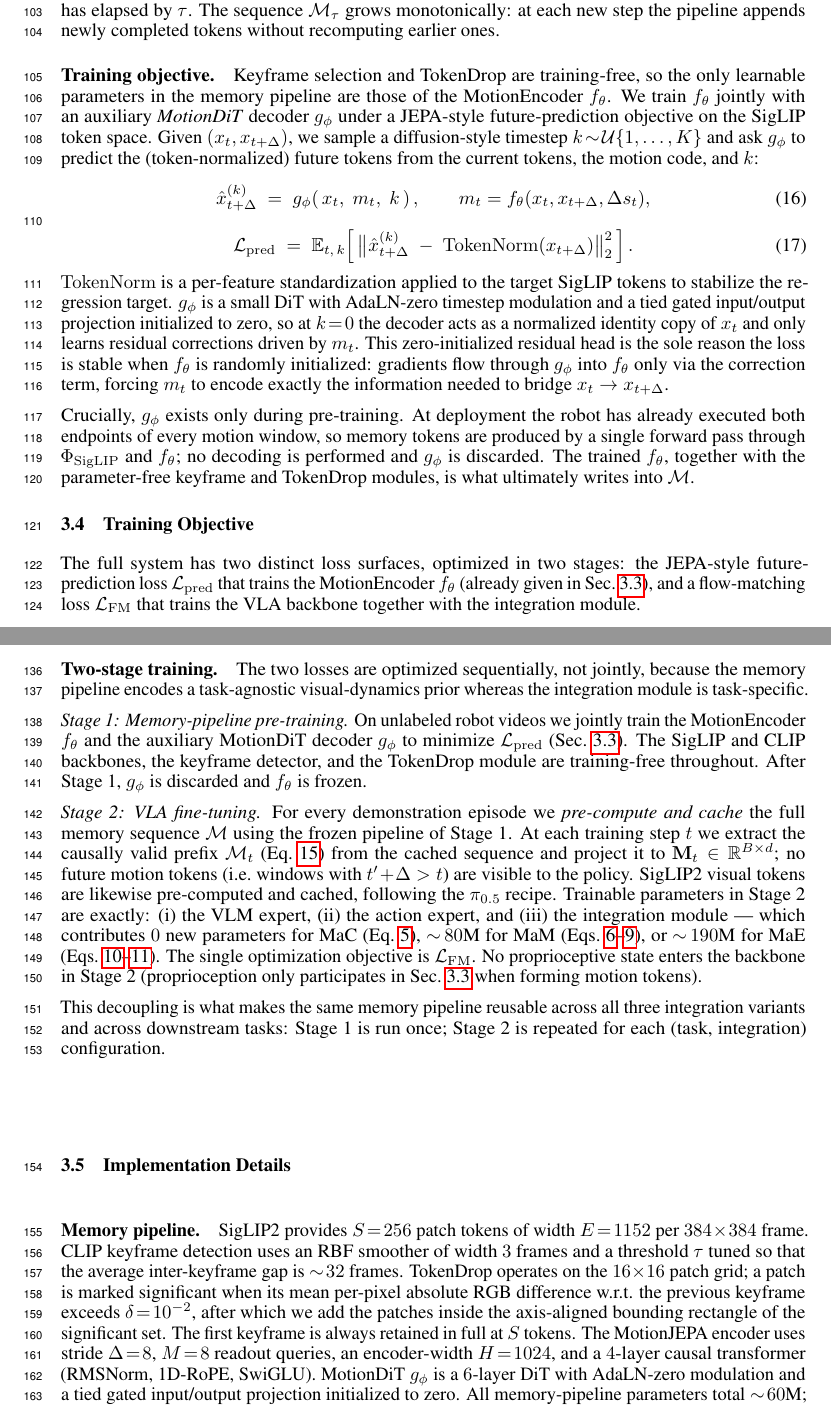
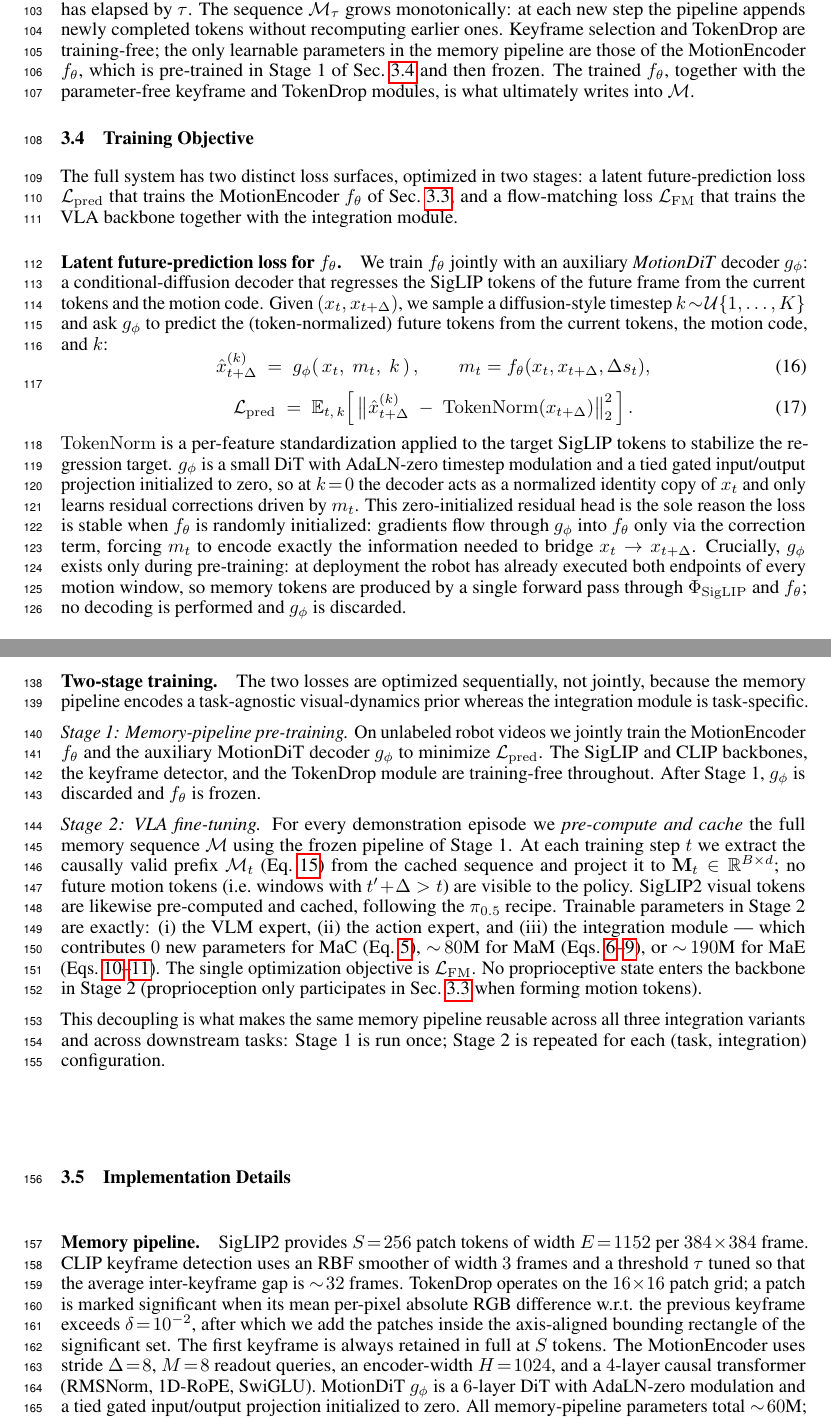
Before and after one commit to hongzefu/CSE599Report-26Winter, a LaTeX paper (neurips_2026.tex): two parts of pages 4 and 5 of 6, joined at a grey line, cut so that both start at the same text. Compiled offline with pdfLaTeX.

Commit message:
revise remove jepa

```diff
--- a/neurips_2026.tex
+++ b/neurips_2026.tex
@@ -390,16 +390,30 @@ i.e.\ keyframe tokens whose frame index is at most $\tau$, and motion tokens
 whose entire window $[t,\,t\!+\!\Delta]$ has elapsed by $\tau$.
 The sequence $\mathcal{M}_\tau$ grows monotonically: at each new step the
 pipeline appends newly completed tokens without recomputing earlier ones.
+Keyframe selection and TokenDrop are training-free; the only learnable
+parameters in the memory pipeline are those of the MotionEncoder
+$f_\theta$, which is pre-trained in Stage~1 of Sec.~\ref{sec:objective}
+and then frozen. The trained $f_\theta$, together with the
+parameter-free keyframe and TokenDrop modules, is what ultimately writes
+into $\mathcal{M}$.
 
-\paragraph{Training objective.}
-Keyframe selection and TokenDrop are training-free, so the only learnable
-parameters in the memory pipeline are those of the MotionEncoder
-$f_\theta$. We train $f_\theta$ jointly with an auxiliary
-\emph{MotionDiT} decoder $g_\phi$ under a JEPA-style future-prediction
-objective on the SigLIP token space. Given $(x_t, x_{t+\Delta})$, we
-sample a diffusion-style timestep $k\!\sim\!\mathcal{U}\{1,\dots,K\}$
-and ask $g_\phi$ to predict the (token-normalized) future tokens from
-the current tokens, the motion code, and $k$:
+\subsection{Training Objective}
+\label{sec:objective}
+
+The full system has two distinct loss surfaces, optimized in two stages:
+a latent future-prediction loss $\mathcal{L}_{\mathrm{pred}}$ that trains
+the MotionEncoder $f_\theta$ of Sec.~\ref{sec:memory}, and a flow-matching
+loss $\mathcal{L}_{\mathrm{FM}}$ that trains the VLA backbone together
+with the integration module.
+
+\paragraph{Latent future-prediction loss for $f_\theta$.}
+We train $f_\theta$ jointly with an auxiliary \emph{MotionDiT} decoder
+$g_\phi$: a conditional-diffusion decoder that regresses the SigLIP
+tokens of the future frame from the current tokens and the motion code.
+Given $(x_t, x_{t+\Delta})$, we sample a diffusion-style timestep
+$k\!\sim\!\mathcal{U}\{1,\dots,K\}$ and ask $g_\phi$ to predict the
+(token-normalized) future tokens from the current tokens, the motion
+code, and $k$:
 \begin{equation}
   \hat x_{t+\Delta}^{(k)} \;=\; g_\phi\!\left(\, x_t,\; m_t,\; k \,\right),
   \qquad m_t = f_\theta(x_t, x_{t+\Delta}, \Delta s_t),
@@ -417,26 +431,13 @@ input/output projection initialized to zero, so at $k\!=\!0$ the decoder
 acts as a normalized identity copy of $x_t$ and only learns residual
 corrections driven by $m_t$. This zero-initialized residual head is the
 sole reason the loss is stable when $f_\theta$ is randomly initialized:
-gradients flow through $g_\phi$ into $f_\theta$ only via the
-correction term, forcing $m_t$ to encode exactly the information needed
-to bridge $x_t \to x_{t+\Delta}$.
-
-Crucially, $g_\phi$ exists only during pre-training. At deployment the
-robot has already executed both endpoints of every motion window, so
-memory tokens are produced by a single forward pass through
-$\Phi_{\mathrm{SigLIP}}$ and $f_\theta$; no decoding is performed and
-$g_\phi$ is discarded. The trained $f_\theta$, together with the
-parameter-free keyframe and TokenDrop modules, is what ultimately writes
-into $\mathcal{M}$.
-
-\subsection{Training Objective}
-\label{sec:objective}
-
-The full system has two distinct loss surfaces, optimized in two stages:
-the JEPA-style future-prediction loss $\mathcal{L}_{\mathrm{pred}}$ that
-trains the MotionEncoder $f_\theta$ (already given in
-Sec.~\ref{sec:memory}), and a flow-matching loss $\mathcal{L}_{\mathrm{FM}}$
-that trains the VLA backbone together with the integration module.
+gradients flow through $g_\phi$ into $f_\theta$ only via the correction
+term, forcing $m_t$ to encode exactly the information needed to bridge
+$x_t \to x_{t+\Delta}$. Crucially, $g_\phi$ exists only during
+pre-training: at deployment the robot has already executed both endpoints
+of every motion window, so memory tokens are produced by a single forward
+pass through $\Phi_{\mathrm{SigLIP}}$ and $f_\theta$; no decoding is
+performed and $g_\phi$ is discarded.
 
 \paragraph{Flow-matching action loss.}
 Following $\pi_{0.5}$, the policy predicts an $H$-step action chunk
@@ -479,10 +480,10 @@ integration module is task-specific.
 
 \emph{Stage 1: Memory-pipeline pre-training.} On unlabeled robot videos we
 jointly train the MotionEncoder $f_\theta$ and the auxiliary MotionDiT
-decoder $g_\phi$ to minimize $\mathcal{L}_{\mathrm{pred}}$
-(Sec.~\ref{sec:memory}). The SigLIP and CLIP backbones, the keyframe
-detector, and the TokenDrop module are training-free throughout. After
-Stage~1, $g_\phi$ is discarded and $f_\theta$ is frozen.
+decoder $g_\phi$ to minimize $\mathcal{L}_{\mathrm{pred}}$. The SigLIP and
+CLIP backbones, the keyframe detector, and the TokenDrop module are
+training-free throughout. After Stage~1, $g_\phi$ is discarded and
+$f_\theta$ is frozen.
 
 \emph{Stage 2: VLA fine-tuning.} For every demonstration episode we
 \emph{pre-compute and cache} the full memory sequence $\mathcal{M}$
@@ -518,8 +519,8 @@ operates on the $16\!\times\!16$ patch grid; a patch is marked significant
 when its mean per-pixel absolute RGB difference w.r.t. the previous
 keyframe exceeds $\delta\!=\!10^{-2}$, after which we add the patches
 inside the axis-aligned bounding rectangle of the significant set. The
-first keyframe is always retained in full at $S$ tokens. The MotionJEPA
-encoder uses stride $\Delta\!=\!8$, $M\!=\!8$ readout queries, an
+first keyframe is always retained in full at $S$ tokens. The MotionEncoder
+uses stride $\Delta\!=\!8$, $M\!=\!8$ readout queries, an
 encoder-width $H\!=\!1024$, and a $4$-layer causal transformer (RMSNorm,
 1D-RoPE, SwiGLU). MotionDiT $g_\phi$ is a $6$-layer DiT with AdaLN-zero
 modulation and a tied gated input/output projection initialized to zero.
```
Also changed, not shown: neurips_2026.pdf, neurips_2026.tex (10 more changed lines).
